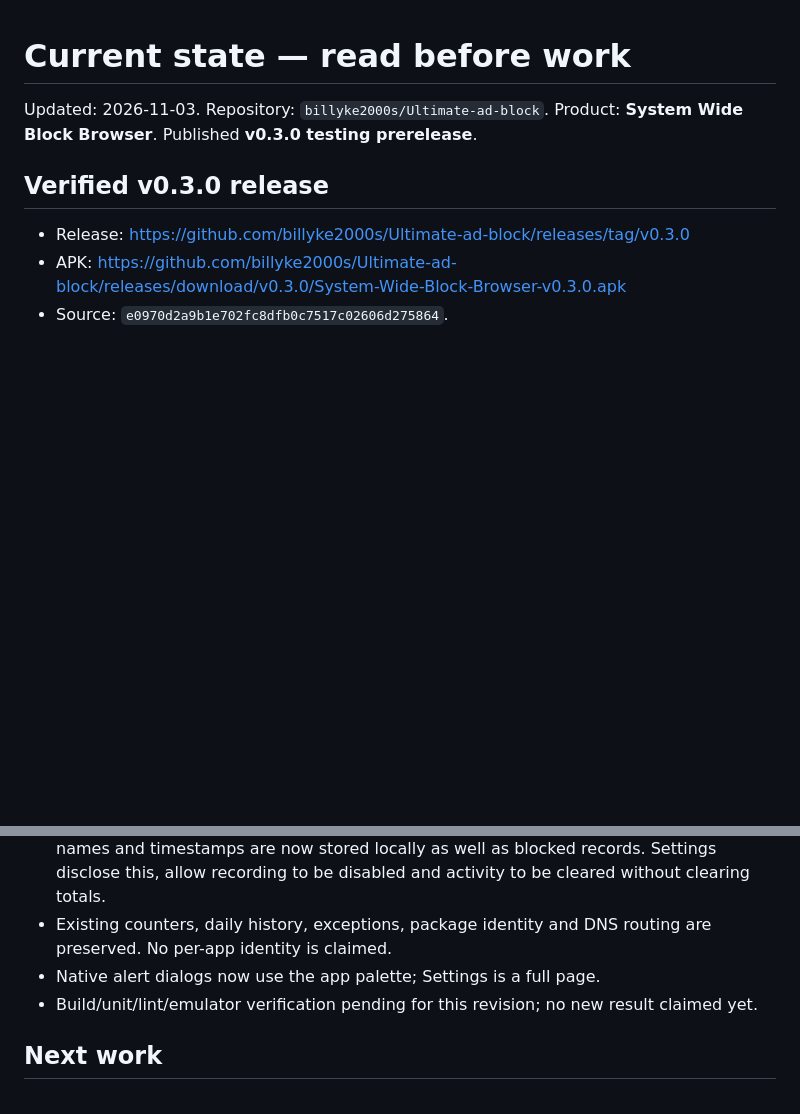
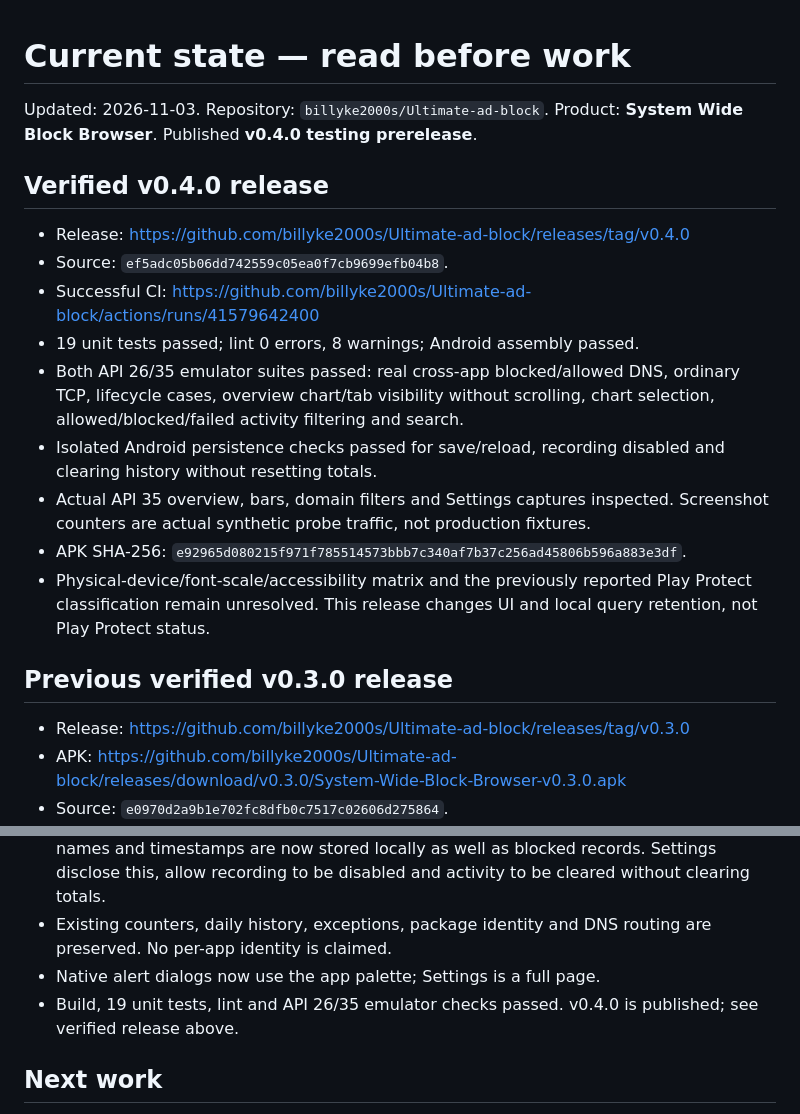
Before and after one commit to billyke2000s/Ultimate-ad-block, a Markdown page: docs/STATUS.md, 2 parts joined by grey strips. Rendered like a GitHub page; blank space fills up the shorter version.

```diff
--- a/docs/STATUS.md
+++ b/docs/STATUS.md
@@ -1,9 +1,20 @@
 # Current state — read before work
 
 Updated: 2026-11-03. Repository: `billyke2000s/Ultimate-ad-block`.
-Product: **System Wide Block Browser**. Published **v0.3.0 testing prerelease**.
+Product: **System Wide Block Browser**. Published **v0.4.0 testing prerelease**.
 
-## Verified v0.3.0 release
+## Verified v0.4.0 release
+- Release: https://github.com/billyke2000s/Ultimate-ad-block/releases/tag/v0.4.0
+- Source: `ef5adc05b06dd742559c05ea0f7cb9699efb04b8`.
+- Successful CI: https://github.com/billyke2000s/Ultimate-ad-block/actions/runs/41579642400
+- 19 unit tests passed; lint 0 errors, 8 warnings; Android assembly passed.
+- Both API 26/35 emulator suites passed: real cross-app blocked/allowed DNS, ordinary TCP, lifecycle cases, overview chart/tab visibility without scrolling, chart selection, allowed/blocked/failed activity filtering and search.
+- Isolated Android persistence checks passed for save/reload, recording disabled and clearing history without resetting totals.
+- Actual API 35 overview, bars, domain filters and Settings captures inspected. Screenshot counters are actual synthetic probe traffic, not production fixtures.
+- APK SHA-256: `e92965d080215f971f785514573bbb7c340af7b37c256ad45806b596a883e3df`.
+- Physical-device/font-scale/accessibility matrix and the previously reported Play Protect classification remain unresolved. This release changes UI and local query retention, not Play Protect status.
+
+## Previous verified v0.3.0 release
 - Release: https://github.com/billyke2000s/Ultimate-ad-block/releases/tag/v0.3.0
 - APK: https://github.com/billyke2000s/Ultimate-ad-block/releases/download/v0.3.0/System-Wide-Block-Browser-v0.3.0.apk
 - Source: `e0970d2a9b1e702fc8dfb0c7517c02606d275864`.
@@ -77,7 +88,7 @@ Product: **System Wide Block Browser**. Published **v0.3.0 testing prerelease**.
 - User explicitly requested visibility of allowed and blocked domains. Recent allowed/failed names and timestamps are now stored locally as well as blocked records. Settings disclose this, allow recording to be disabled and activity to be cleared without clearing totals.
 - Existing counters, daily history, exceptions, package identity and DNS routing are preserved. No per-app identity is claimed.
 - Native alert dialogs now use the app palette; Settings is a full page.
-- Build/unit/lint/emulator verification pending for this revision; no new result claimed yet.
+- Build, 19 unit tests, lint and API 26/35 emulator checks passed. v0.4.0 is published; see verified release above.
 
 ## Next work
 1. Run the remaining physical-device matrix in VERIFICATION; record models, Android versions, APK hash and exact cases.
```
Also changed, not shown: README.md (+15 -10 lines), docs/screenshots/systemblock-active.png, docs/screenshots/systemblock-blocked.png (added), docs/screenshots/systemblock-ring.png, docs/screenshots/systemblock-settings.png (added).
